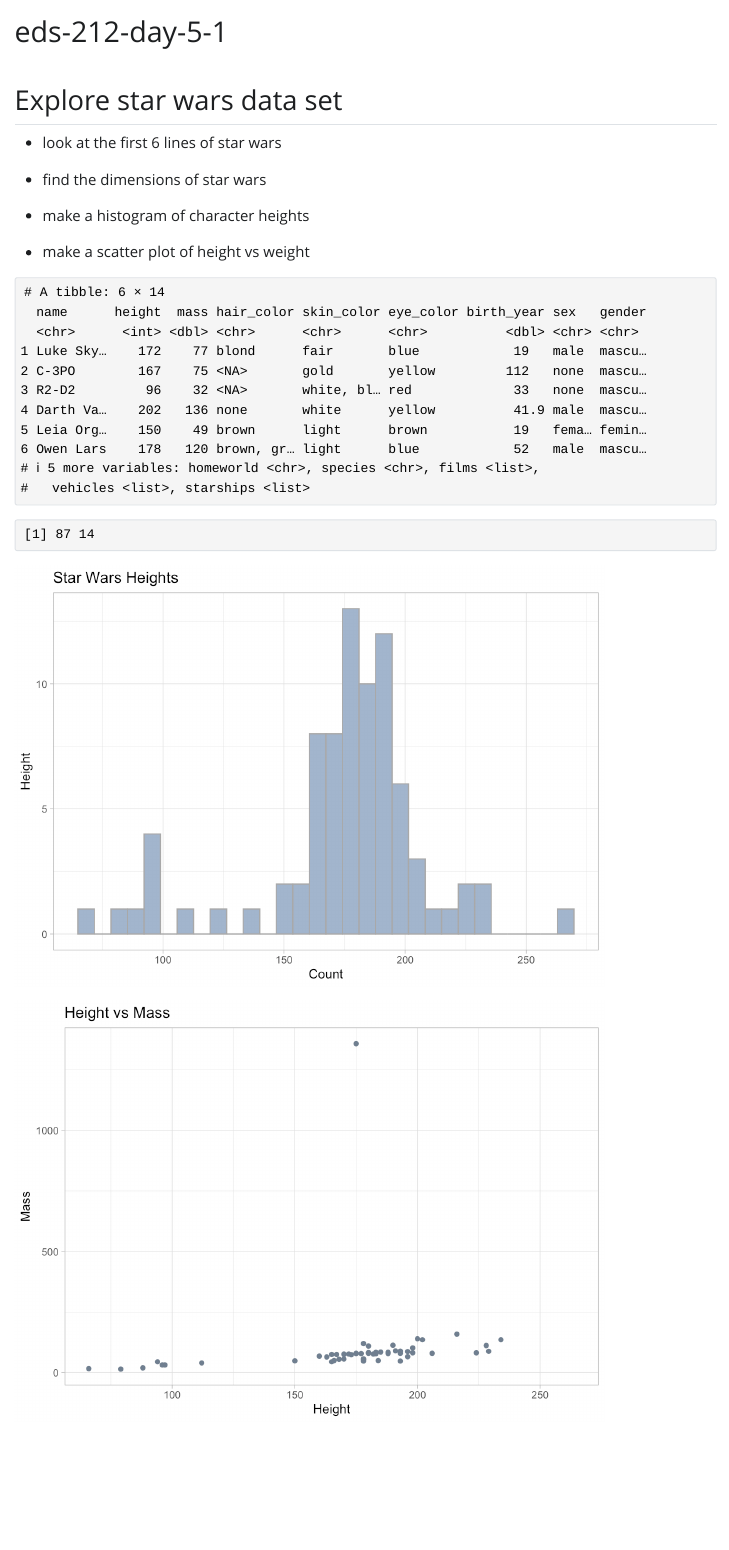
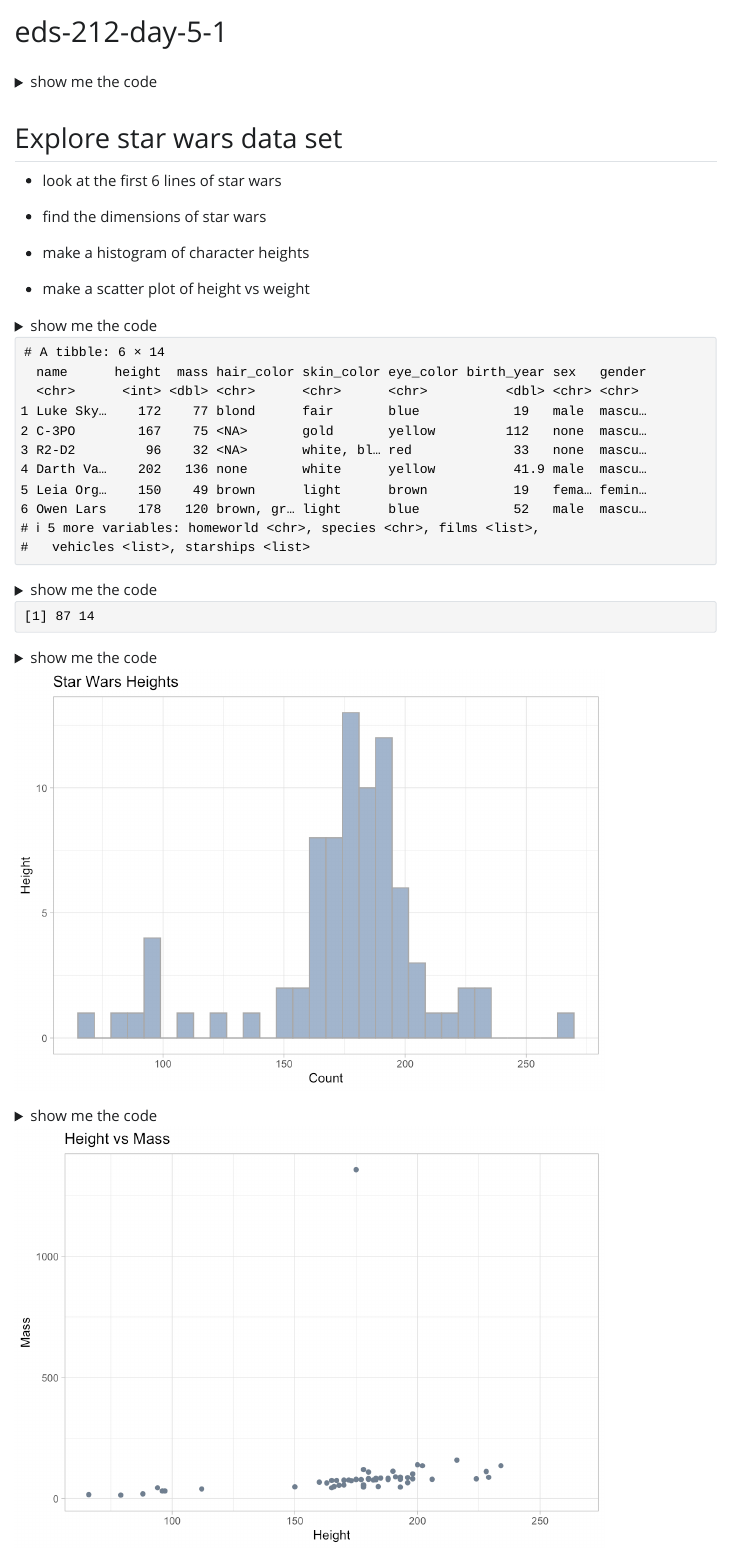
Before and after one commit to h-hahn/eds212-day5-comp1, a Quarto document (eds-212-day-5-1.qmd): the page in a window 1100 px wide, from its top. The pictures show the output file eds-212-day-5-1.html that the author committed with the source, opened offline; Quarto's library style sheets are replaced by a plain one without menus.

Commit message:
Changed yaml

```diff
--- a/eds-212-day-5-1.qmd
+++ b/eds-212-day-5-1.qmd
@@ -3,10 +3,9 @@
 format:
   html:
     code-fold: true
-    code-summary: "Show me the code!"
+    code-summary: "show me the code"
 editor: visual
 execute:
-  echo: false
   warning: false
 ---
 
```
Also changed, not shown: eds-212-day-5-1.html.
